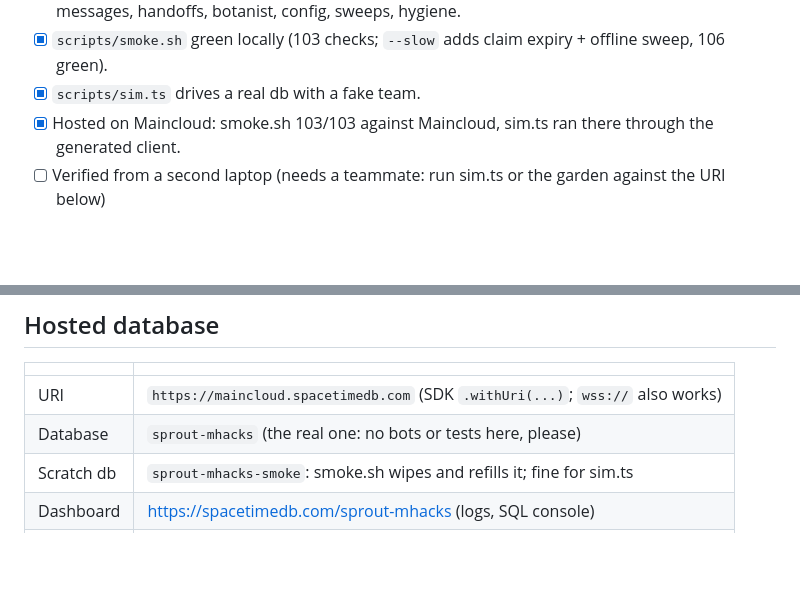
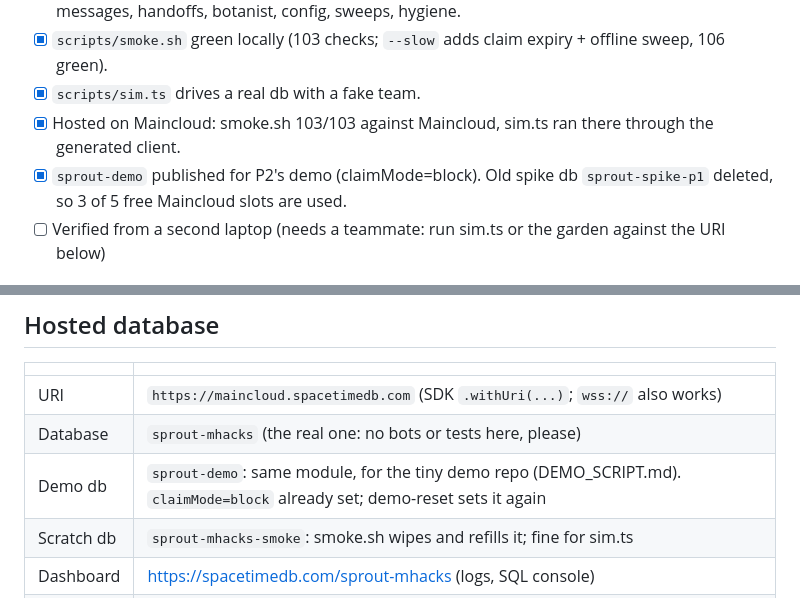
Before and after one commit to trishabthakkar/mhacks, a Markdown page: status/P1.md, 2 parts joined by grey strips. Drawn GitHub-style; blank space fills up the shorter version.

Commit message:
status: sprout-demo published (claimMode=block), spike db deleted
Co-Authored-By: Claude Opus 5.5 <noreply@anthropic.com>

```diff
--- a/status/P1.md
+++ b/status/P1.md
@@ -9,6 +9,7 @@ _Update after every milestone._
 - [x] `scripts/smoke.sh` green locally (103 checks; `--slow` adds claim expiry + offline sweep, 106 green).
 - [x] `scripts/sim.ts` drives a real db with a fake team.
 - [x] Hosted on Maincloud: smoke.sh 103/103 against Maincloud, sim.ts ran there through the generated client.
+- [x] `sprout-demo` published for P2's demo (claimMode=block). Old spike db `sprout-spike-p1` deleted, so 3 of 5 free Maincloud slots are used.
 - [ ] Verified from a second laptop (needs a teammate: run sim.ts or the garden against the URI below)
 
 ## Using the bindings
@@ -48,6 +49,7 @@ Bots `ivy`, `moss`, `fern` and `reed` join, seed 13 files, claim `src/api/`, hit
 |---|---|
 | URI | `https://maincloud.spacetimedb.com` (SDK `.withUri(...)`; `wss://` also works) |
 | Database | `sprout-mhacks` (the real one: no bots or tests here, please) |
+| Demo db | `sprout-demo`: same module, for the tiny demo repo (DEMO_SCRIPT.md). `claimMode=block` already set; demo-reset sets it again |
 | Scratch db | `sprout-mhacks-smoke`: smoke.sh wipes and refills it; fine for sim.ts |
 | Dashboard | https://spacetimedb.com/sprout-mhacks (logs, SQL console) |
 | CLI | `spacetime sql --server maincloud sprout-mhacks "SELECT * FROM member"` |
```
